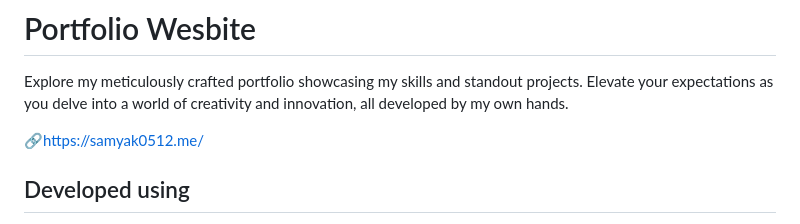
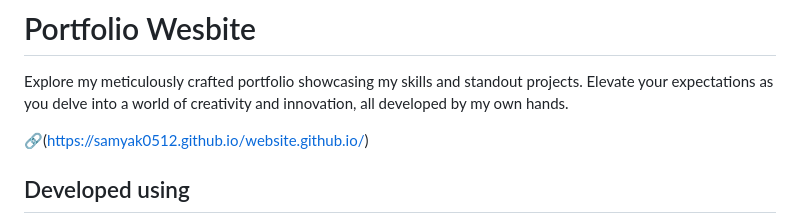
Before and after one commit to samyak0512/website.github.io, a Markdown page: README.md, the part around the change. GitHub-like rendering.

```diff
--- a/README.md
+++ b/README.md
@@ -4,7 +4,7 @@
 
 Explore my meticulously crafted portfolio showcasing my skills and standout projects. Elevate your expectations as you delve into a world of creativity and innovation, all developed by my own hands.
 
-🔗https://samyak0512.me/
+🔗(https://samyak0512.github.io/website.github.io/)
 
 
 ## Developed using
```
